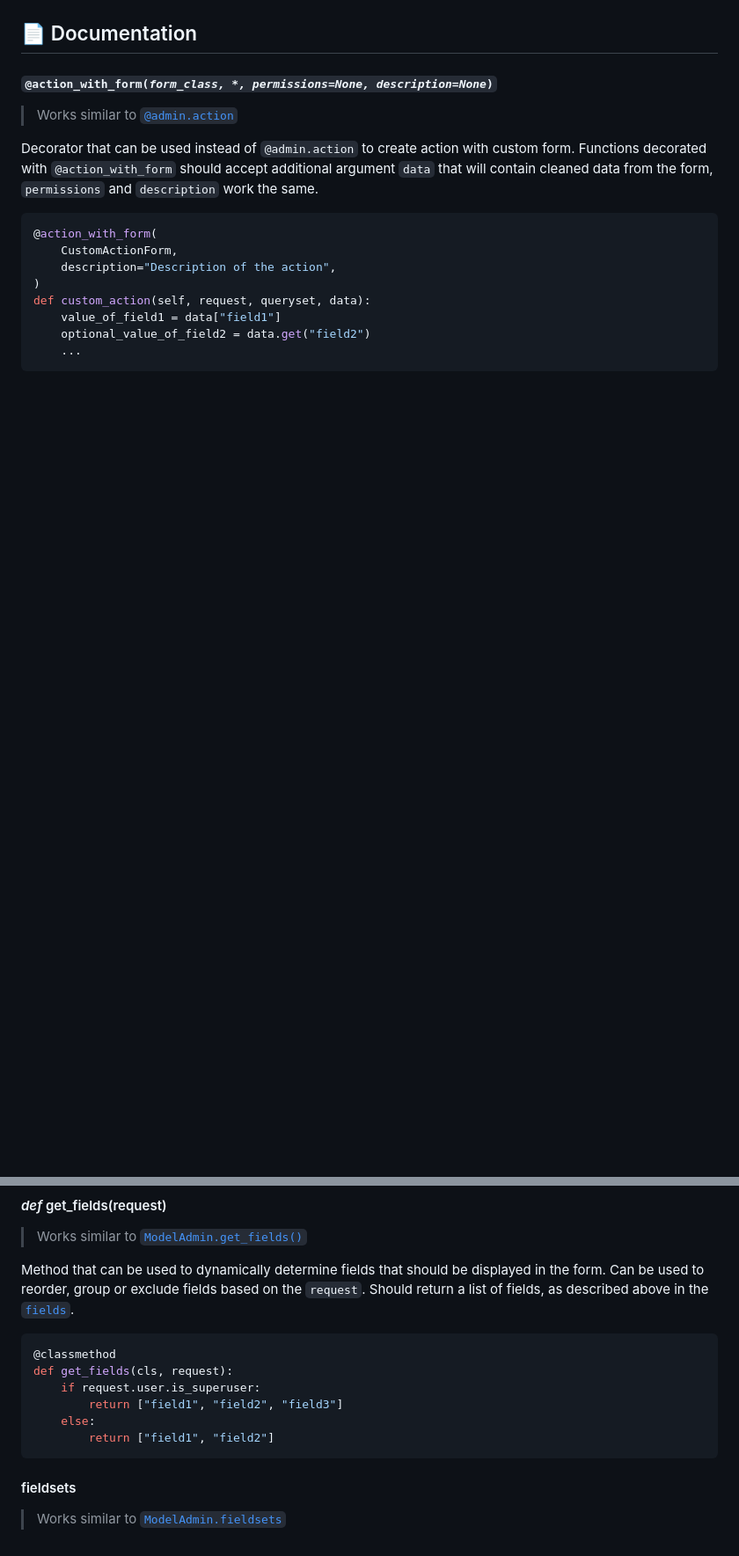
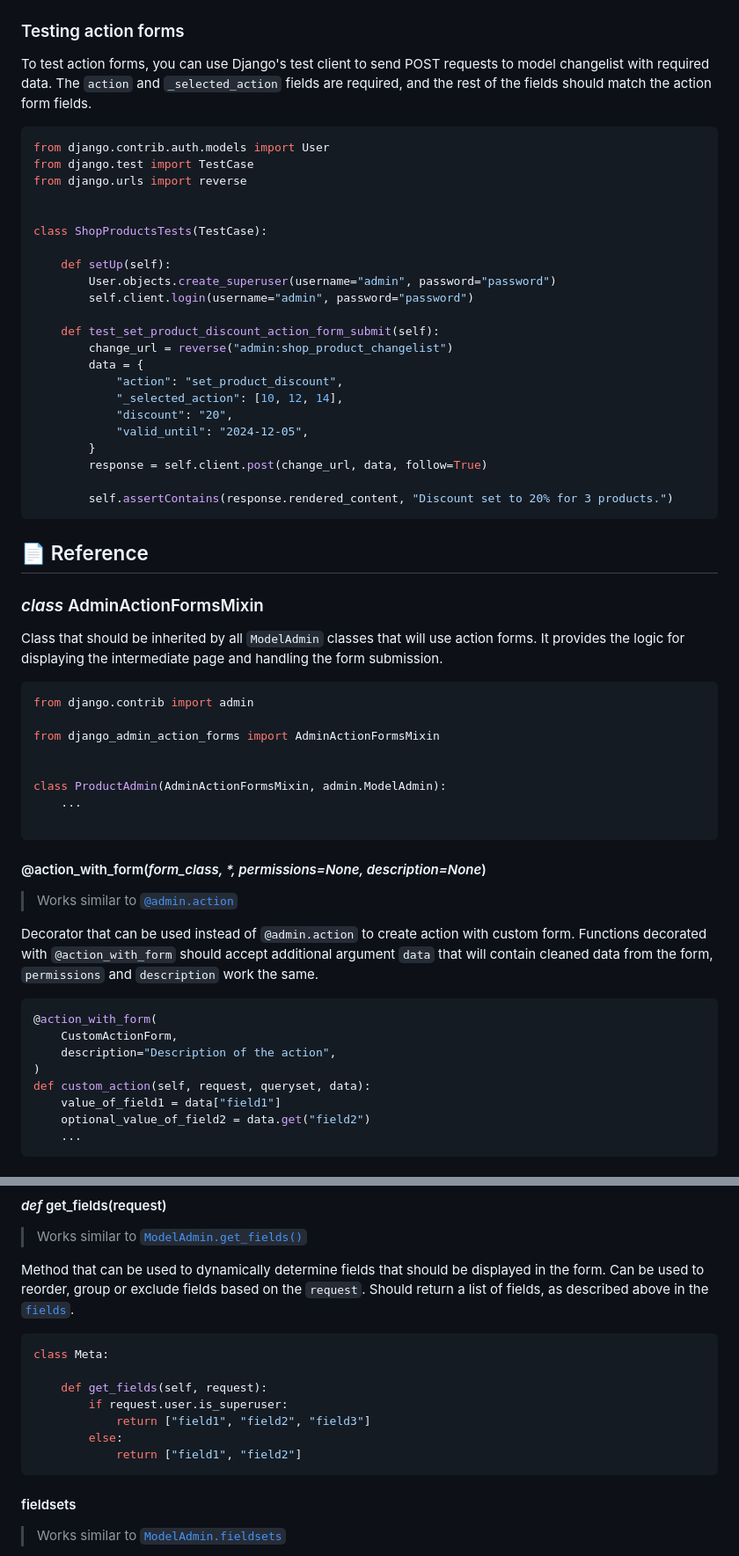
Before and after one commit to michalpokusa/django-admin-action-forms, a Markdown page: README.md, 2 parts joined by grey strips. Shown at 88% size. Drawn GitHub-style; blank space fills up the shorter version.

````diff
--- a/README.md
+++ b/README.md
@@ -229,9 +250,53 @@ class AssignToEmployeeActionForm(AdminActionForm):
 
 <img src="https://raw.githubusercontent.com/michalpokusa/django-admin-action-forms/main/resources/examples/customizing-action-form-layout/assign-to-employee.gif" width="100%">
 
-## 📄 Documentation
+### Testing action forms
 
-#### <code>@action_with_form(<i>form_class, *, permissions=None, description=None</i>)</code>
+To test action forms, you can use Django's test client to send POST requests to model changelist with required data. The `action` and `_selected_action` fields are required, and the rest of the fields should match the action form fields.
+
+```python
+from django.contrib.auth.models import User
+from django.test import TestCase
+from django.urls import reverse
+
+
+class ShopProductsTests(TestCase):
+
+    def setUp(self):
+        User.objects.create_superuser(username="admin", password="password")
+        self.client.login(username="admin", password="password")
+
+    def test_set_product_discount_action_form_submit(self):
+        change_url = reverse("admin:shop_product_changelist")
+        data = {
+            "action": "set_product_discount",
+            "_selected_action": [10, 12, 14],
+            "discount": "20",
+            "valid_until": "2024-12-05",
+        }
+        response = self.client.post(change_url, data, follow=True)
+
+        self.assertContains(response.rendered_content, "Discount set to 20% for 3 products.")
+```
+
+## 📄 Reference
+
+### _class_ AdminActionFormsMixin
+
+Class that should be inherited by all `ModelAdmin` classes that will use action forms. It provides the logic for displaying the intermediate page and handling the form submission.
+
+```python
+from django.contrib import admin
+
+from django_admin_action_forms import AdminActionFormsMixin
+
+
+class ProductAdmin(AdminActionFormsMixin, admin.ModelAdmin):
+    ...
+
+```
+
+#### @action_with_form(<i>form_class, *, permissions=None, description=None</i>)
 
 > Works similar to <a href="https://docs.djangoproject.com/en/5.1/ref/contrib/admin/actions/#the-action-decorator">
     <code>@admin.action</code>
@@ -368,12 +432,13 @@ fields = ["field1", ("field2", "field3")]
 Method that can be used to dynamically determine fields that should be displayed in the form. Can be used to reorder, group or exclude fields based on the `request`. Should return a list of fields, as described above in the [`fields`](#fields).
 
 ```python
-@classmethod
-def get_fields(cls, request):
-    if request.user.is_superuser:
-        return ["field1", "field2", "field3"]
-    else:
-        return ["field1", "field2"]
+class Meta:
+
+    def get_fields(self, request):
+        if request.user.is_superuser:
+            return ["field1", "field2", "field3"]
+        else:
+            return ["field1", "field2"]
 ```
 
 #### fieldsets
````
Also changed, not shown: other parts of README.md (+81 -60 lines).
